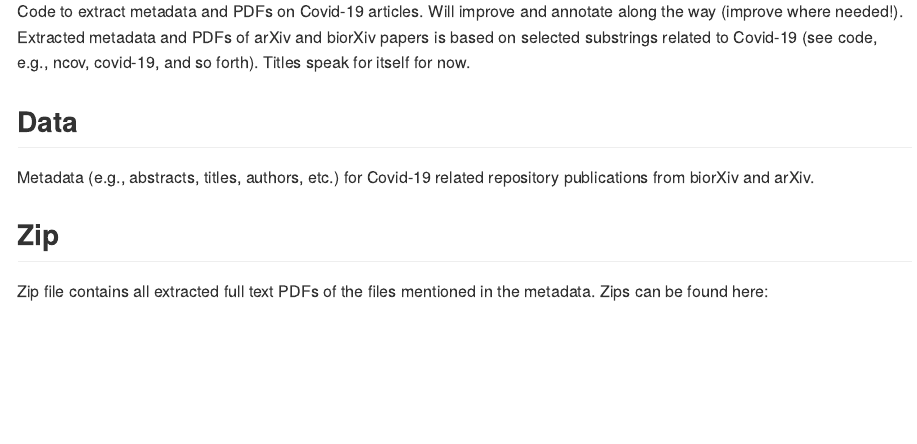
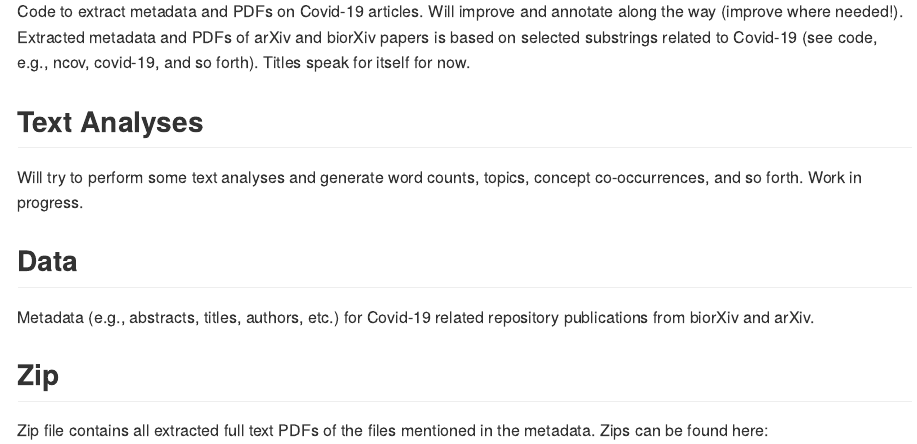
Before and after one commit to bhofstra/covid-19-text-analyses, an R Markdown document (README.Rmd): the page in a window 1100 px wide, from 120 px down. The pictures show the output file README.md that the author committed with the source, drawn offline in the style of GitHub.

Commit message:
Add files via upload

```diff
--- a/README.Rmd
+++ b/README.Rmd
@@ -15,6 +15,9 @@ Latest update: 2020-03-16
 ## Code
 Code to extract metadata and PDFs on Covid-19 articles. Will improve and annotate along the way (improve where needed!). Extracted metadata and PDFs of arXiv and biorXiv papers is based on selected substrings related to Covid-19 (see code, e.g., ncov, covid-19, and so forth). Titles speak for itself for now.
 
+## Text Analyses
+Will try to perform some text analyses and generate word counts, topics, concept co-occurrences, and so forth. Work in progress.
+
 ## Data
 Metadata (e.g., abstracts, titles, authors, etc.) for Covid-19 related repository publications from biorXiv and arXiv.
 
```
Also changed, not shown: README.md.
